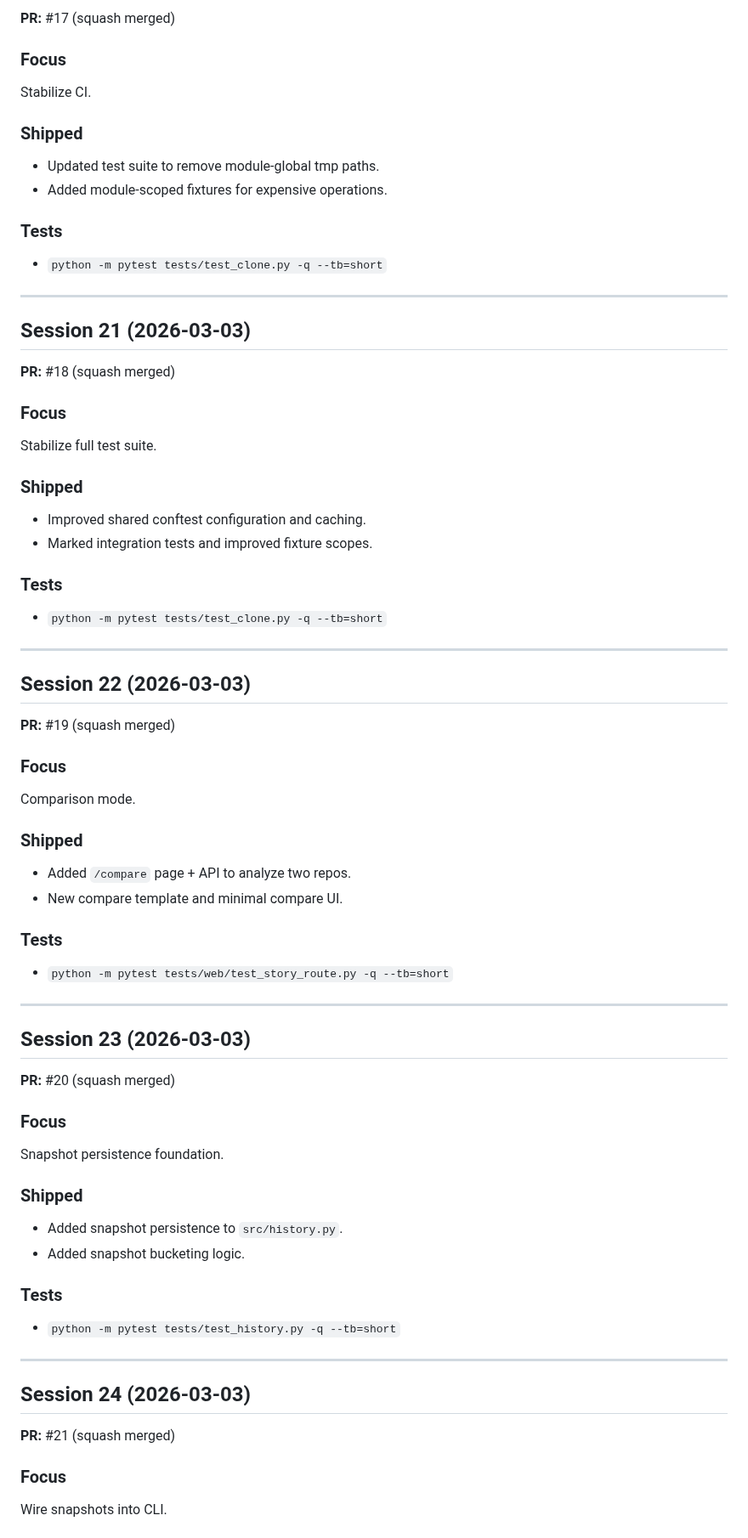
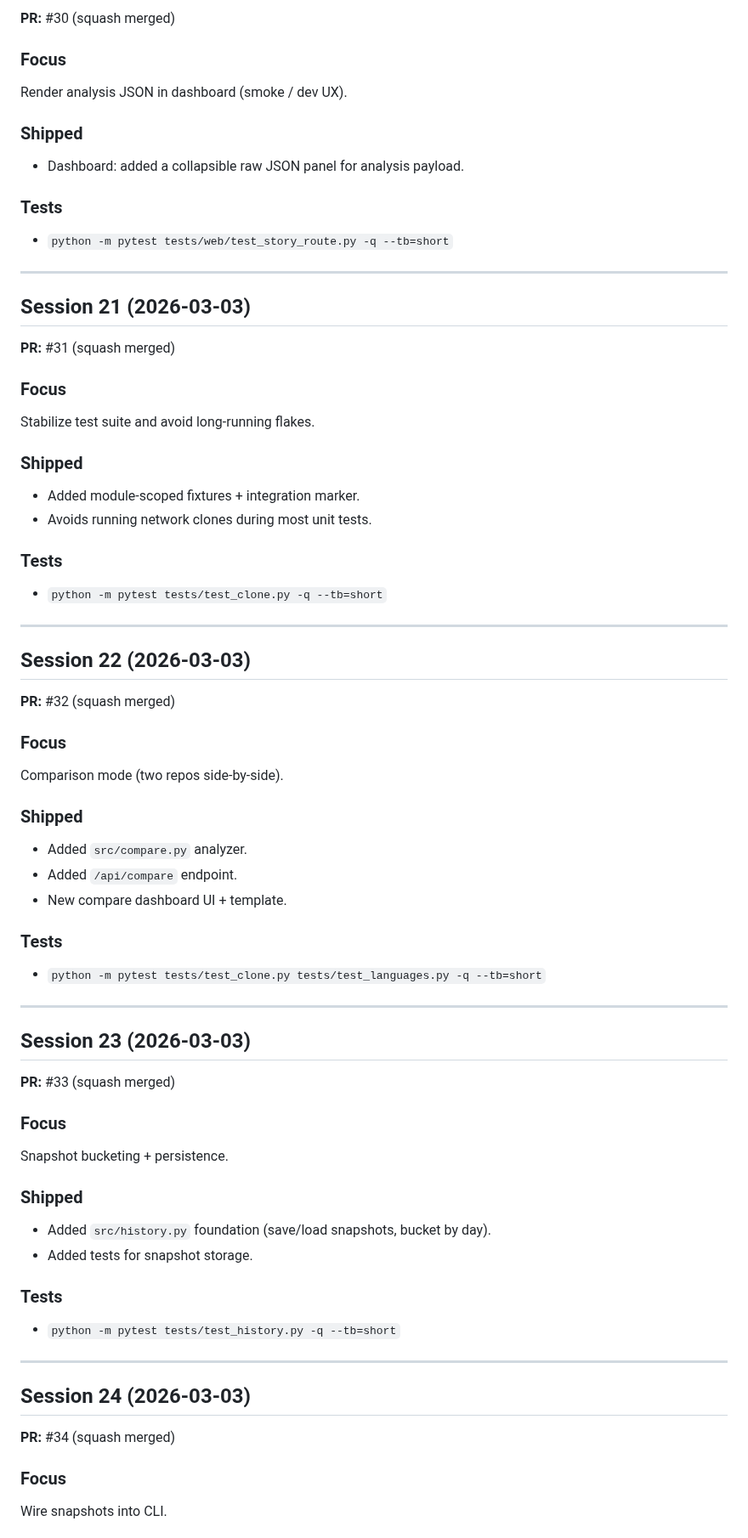
Before and after one commit to gunnargray-dev/reposcape, a Markdown page: SESSION_LOG.md, the part around one of its changes. Shown at 85% size. GitHub-like rendering.

```diff
--- a/SESSION_LOG.md
+++ b/SESSION_LOG.md
@@ -249,28 +244,27 @@ Packaging fixes.
 
-**PR:** #17 (squash merged)
+**PR:** #30 (squash merged)
 
 ### Focus
-Stabilize CI.
+Render analysis JSON in dashboard (smoke / dev UX).
 
 ### Shipped
-- Updated test suite to remove module-global tmp paths.
-- Added module-scoped fixtures for expensive operations.
+- Dashboard: added a collapsible raw JSON panel for analysis payload.
 
 ### Tests
-- `python -m pytest tests/test_clone.py -q --tb=short`
+- `python -m pytest tests/web/test_story_route.py -q --tb=short`
 
 ---
 
 ## Session 21 (2026-03-03)
 
-**PR:** #18 (squash merged)
+**PR:** #31 (squash merged)
 
 ### Focus
-Stabilize full test suite.
+Stabilize test suite and avoid long-running flakes.
 
 ### Shipped
-- Improved shared conftest configuration and caching.
-- Marked integration tests and improved fixture scopes.
+- Added module-scoped fixtures + integration marker.
+- Avoids running network clones during most unit tests.
 
 ### Tests
 - `python -m pytest tests/test_clone.py -q --tb=short`
@@ -279,30 +273,31 @@ Stabilize full test suite.
 
 ## Session 22 (2026-03-03)
 
-**PR:** #19 (squash merged)
+**PR:** #32 (squash merged)
 
 ### Focus
-Comparison mode.
+Comparison mode (two repos side-by-side).
 
 ### Shipped
-- Added `/compare` page + API to analyze two repos.
-- New compare template and minimal compare UI.
+- Added `src/compare.py` analyzer.
+- Added `/api/compare` endpoint.
+- New compare dashboard UI + template.
 
 ### Tests
-- `python -m pytest tests/web/test_story_route.py -q --tb=short`
+- `python -m pytest tests/test_clone.py tests/test_languages.py -q --tb=short`
 
 ---
 
 ## Session 23 (2026-03-03)
 
-**PR:** #20 (squash merged)
+**PR:** #33 (squash merged)
 
 ### Focus
-Snapshot persistence foundation.
+Snapshot bucketing + persistence.
 
 ### Shipped
-- Added snapshot persistence to `src/history.py`.
-- Added snapshot bucketing logic.
+- Added `src/history.py` foundation (save/load snapshots, bucket by day).
+- Added tests for snapshot storage.
 
 ### Tests
 - `python -m pytest tests/test_history.py -q --tb=short`
@@ -311,7 +306,7 @@ Snapshot persistence foundation.
 
 ## Session 24 (2026-03-03)
 
-**PR:** #21 (squash merged)
+**PR:** #34 (squash merged)
 
 ### Focus
 Wire snapshots into CLI.
```
Also changed, not shown: other parts of SESSION_LOG.md (+111 -94 lines), ROADMAP.md (+1 -0 lines).
